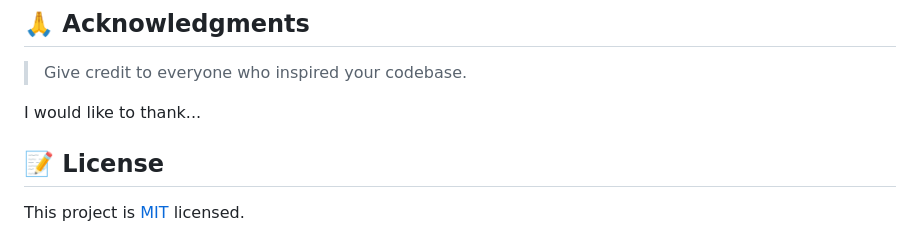
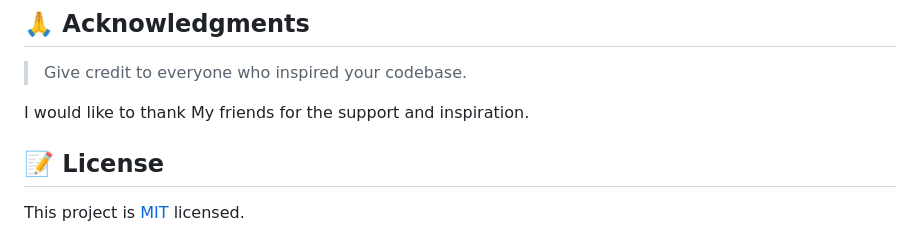
Before and after one commit to surendramarkowate/Hello, a Markdown page: README.md, the part around the change. GitHub-like rendering.

```diff
--- a/README.md
+++ b/README.md
@@ -126,7 +126,7 @@ If you like this project, You can support it by giving it a star ⭐
 
 > Give credit to everyone who inspired your codebase.
 
-I would like to thank...
+I would like to thank My friends for the support and inspiration.
 
 
 ## 📝 License <a name="license"></a>
```
Also changed, not shown: test.md (deleted, +0 -1 lines).
